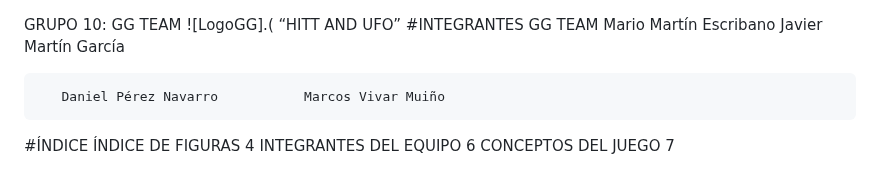
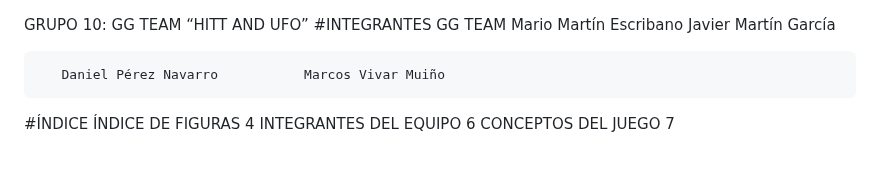
Before and after one commit to dperezn2021/juegosEnRed, a Markdown page: README.md, the part around the change. Drawn GitHub-style.

```diff
--- a/README.md
+++ b/README.md
@@ -1,5 +1,4 @@
 GRUPO 10: GG TEAM
-![LogoGG].(
 “HITT AND UFO”
 #INTEGRANTES
 GG TEAM
```
